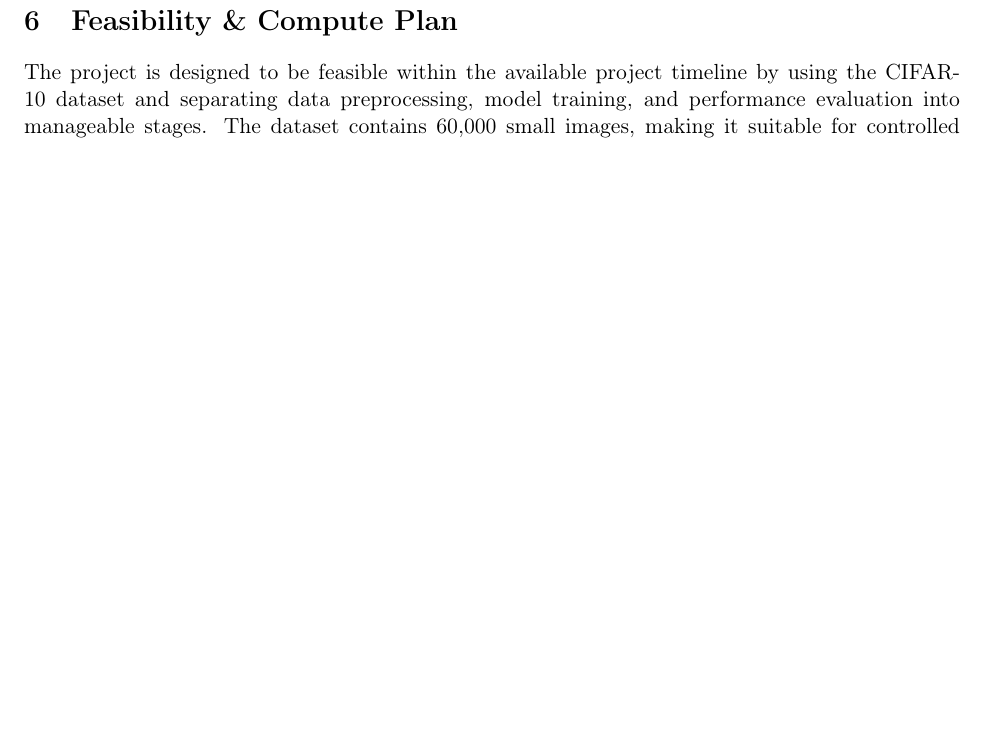
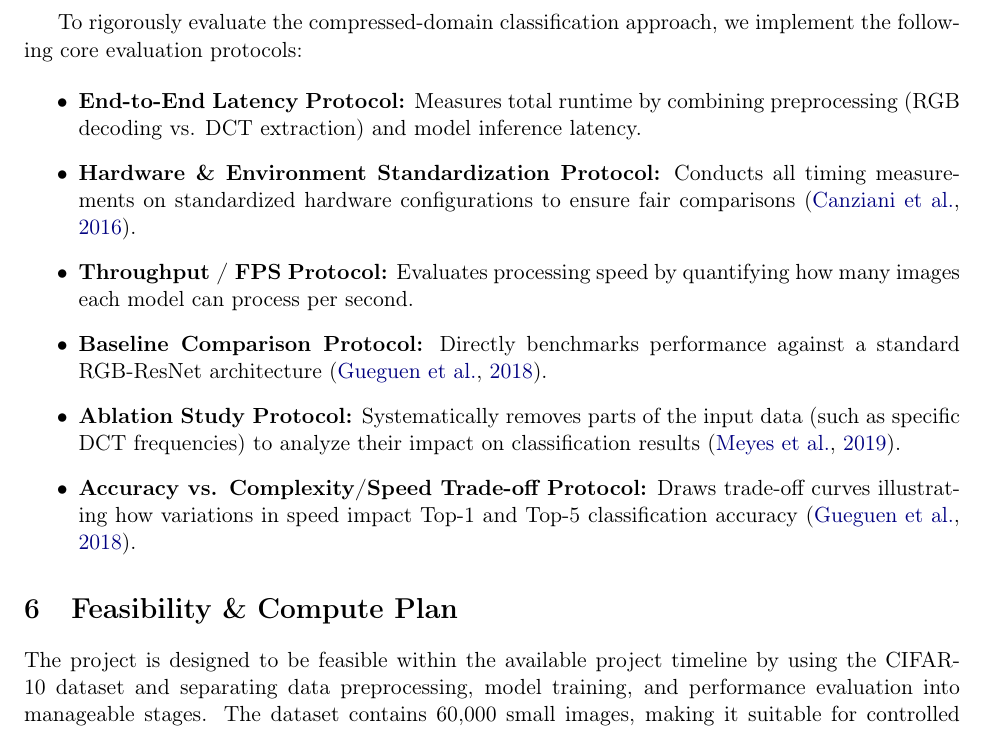
Before and after one commit to Habiba1998/Compressed-Domain-Image-Classification, a LaTeX paper (milestones/m1/report.tex): part of page 6 of 9 before the commit and part of page 6 of 10 after it, cut at the place of the change, the shorter picture padded with empty space. Compiled offline with pdfLaTeX.

Commit message:
Update report.tex
the protocols that we will implement

```diff
--- a/milestones/m1/report.tex
+++ b/milestones/m1/report.tex
@@ -307,6 +307,17 @@ To rigorously evaluate the proposed DCT-domain classification approach against c
     \item \textbf{State-of-the-Art (SOTA) Protocol:} Comparative evaluation of our empirical results against published performance benchmarks and figures reported in primary references \citep{gueguen2018faster}.
 \end{itemize}
 
+To rigorously evaluate the compressed-domain classification approach, we implement the following core evaluation protocols:
+
+\begin{itemize}
+    \item \textbf{End-to-End Latency Protocol:} Measures total runtime by combining preprocessing (RGB decoding vs. DCT extraction) and model inference latency.
+    \item \textbf{Hardware \& Environment Standardization Protocol:} Conducts all timing measurements on standardized hardware configurations to ensure fair comparisons \citep{canziani2016analysis}.
+    \item \textbf{Throughput / FPS Protocol:} Evaluates processing speed by quantifying how many images each model can process per second.
+    \item \textbf{Baseline Comparison Protocol:} Directly benchmarks performance against a standard RGB-ResNet architecture \citep{gueguen2018faster}.
+    \item \textbf{Ablation Study Protocol:} Systematically removes parts of the input data (such as specific DCT frequencies) to analyze their impact on classification results \citep{meyes2019ablation}.
+    \item \textbf{Accuracy vs. Complexity/Speed Trade-off Protocol:} Draws trade-off curves illustrating how variations in speed impact Top-1 and Top-5 classification accuracy \citep{gueguen2018faster}.
+\end{itemize}
+
 \section{Feasibility \& Compute Plan}
 \label{sec:feasibility}
 
```
